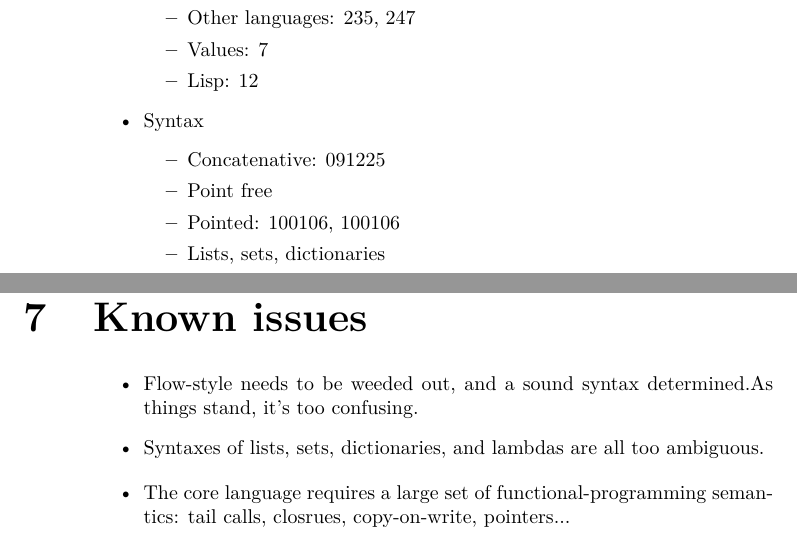
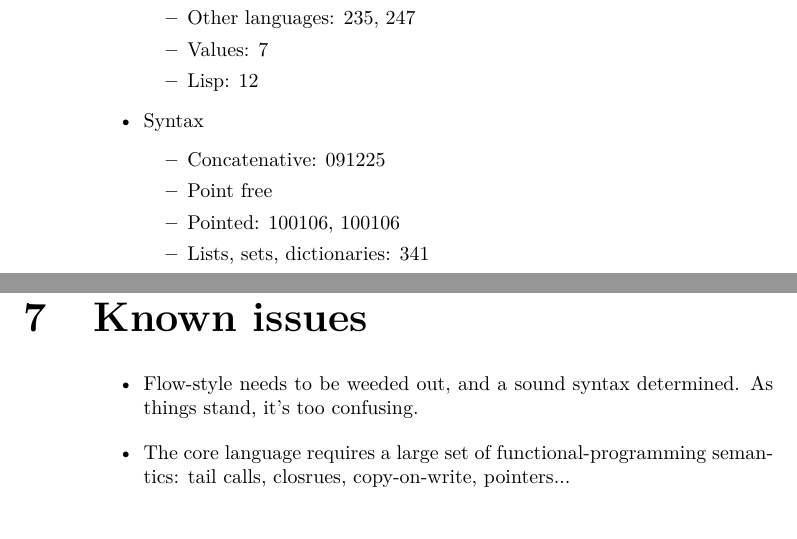
Before and after one commit to dcecile/tacit-gen0-scheme, a LaTeX book (book/master.tex, which reads book/issues.tex, book/scope.tex): two parts of pages 21 and 31 of 35, joined at a grey line, cut so that both start at the same text. Compiled offline with XeLaTeX.

Commit message:
Notes on list/lambda ambiguity

```diff
--- a/book/issues.tex
+++ b/book/issues.tex
@@ -1,8 +1,7 @@
 \chapter{Known issues}
 
 \begin{itemize}
-\item Flow-style needs to be weeded out, and a sound syntax determined.As things stand, it's too confusing.
-\item Syntaxes of lists, sets, dictionaries, and lambdas are all too ambiguous.
+\item Flow-style needs to be weeded out, and a sound syntax determined. As things stand, it's too confusing.
 \end{itemize}
 
 \begin{itemize}
--- a/book/scope.tex
+++ b/book/scope.tex
@@ -30,8 +30,8 @@
   \item Concatenative: 091225
   \item Point free
   \item Pointed: 100106, 100106
-  \item Lists, sets, dictionaries
-  \item Lists, lambdas: 37
+  \item Lists, sets, dictionaries: 341
+  \item Lists, lambdas: 37, 341
   \item Record definition and extension: 56, 99, 108, 258, 314, 320, 321, 329
   \item Record access: 149
   \item Tagged types: 30, 52, 56
```
